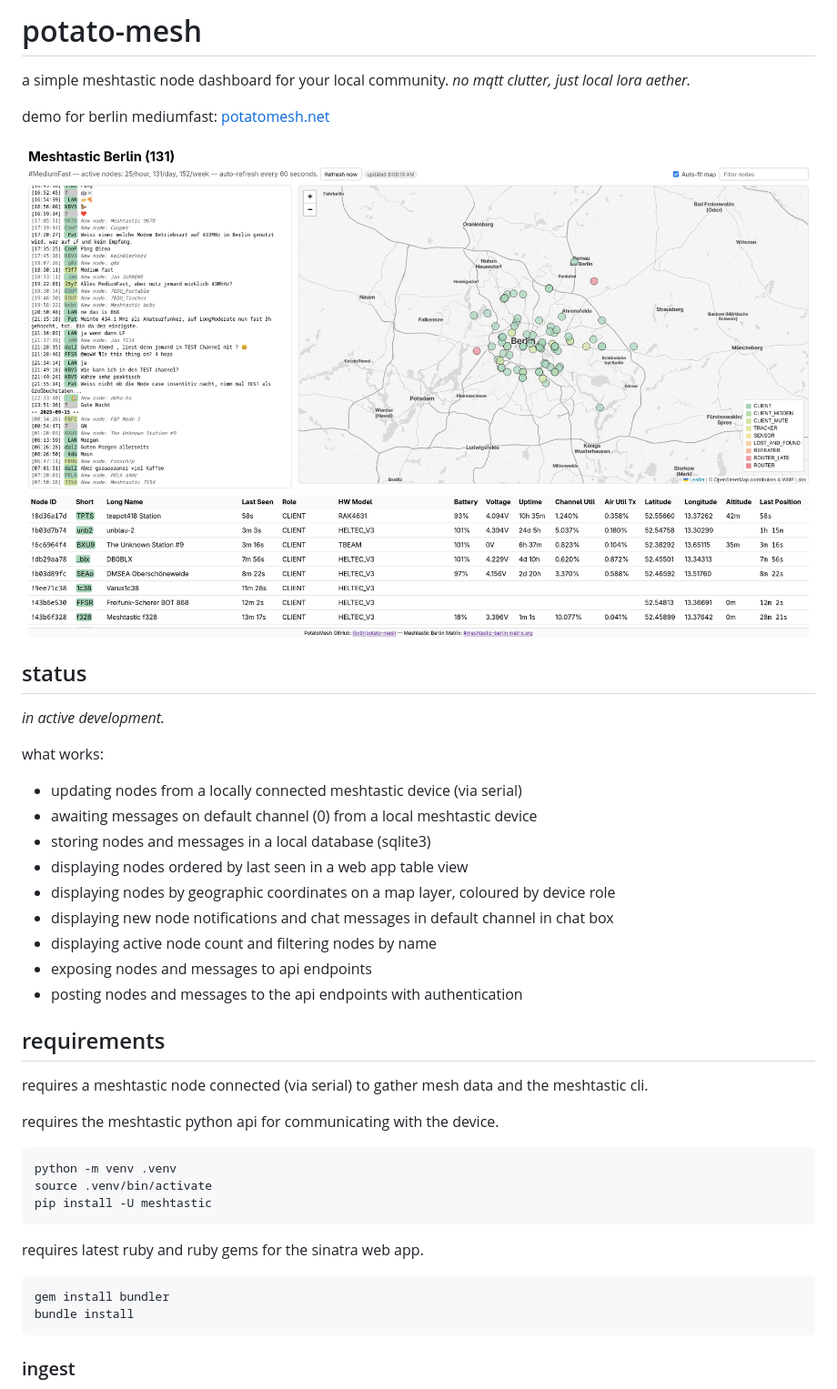
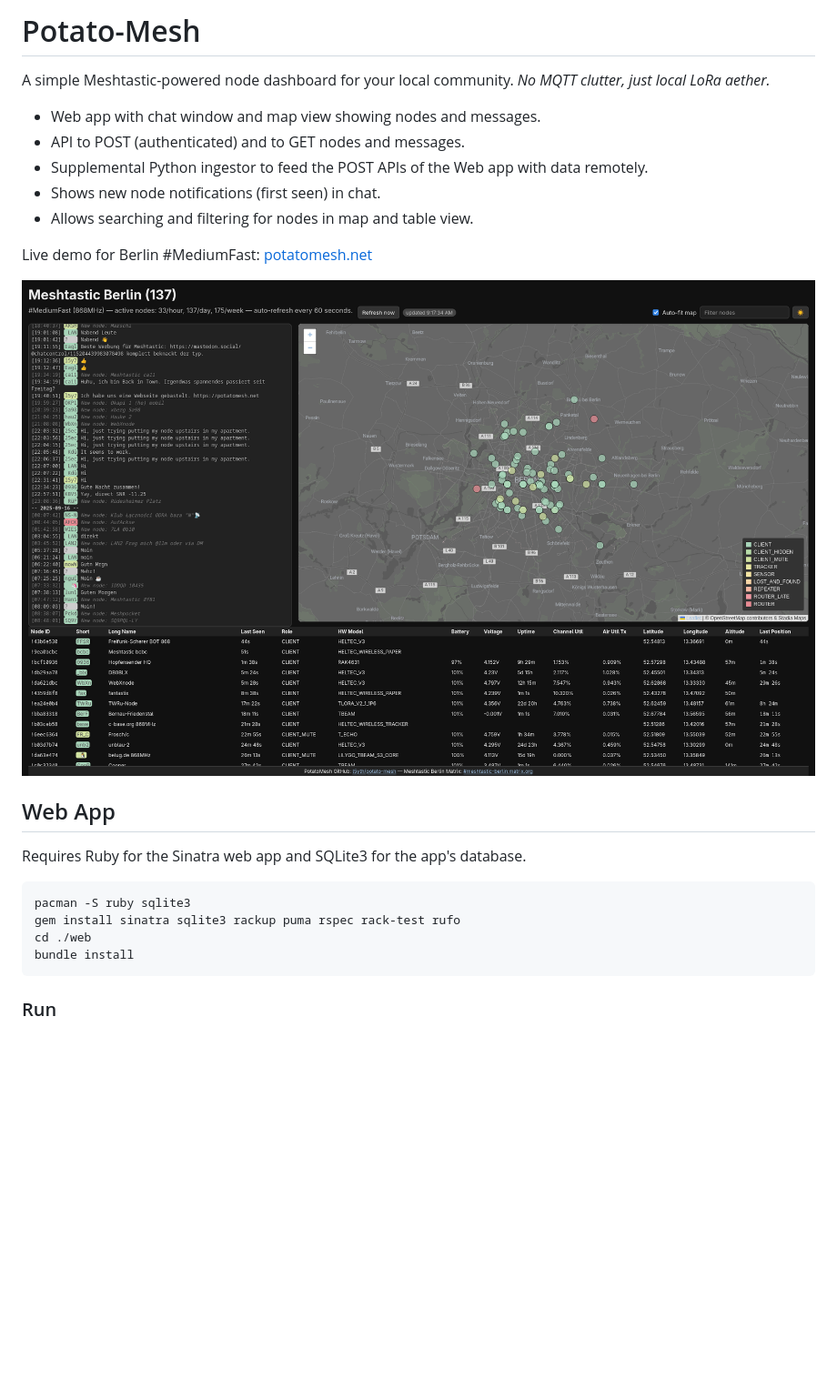
Before and after one commit to l5yth/potato-mesh, a Markdown page: README.md, the part around the change printed below. Shown: that part at 91% size. GitHub-like rendering; pictures changed too: scrot-0.2.png (added); blank space fills up the shorter version.

````diff
--- a/README.md
+++ b/README.md
@@ -1,45 +1,27 @@
-# potato-mesh
+# Potato-Mesh
 
-a simple meshtastic node dashboard for your local community. _no mqtt clutter, just local lora aether._
+A simple Meshtastic-powered node dashboard for your local community. _No MQTT clutter, just local LoRa aether._
 
-demo for berlin mediumfast: [potatomesh.net](https://potatomesh.net)
+* Web app with chat window and map view showing nodes and messages.
+* API to POST (authenticated) and to GET nodes and messages.
+* Supplemental Python ingestor to feed the POST APIs of the Web app with data remotely.
+* Shows new node notifications (first seen) in chat.
+* Allows searching and filtering for nodes in map and table view.
 
-![screenshot of the first version](./scrot-0.1.png)
+Live demo for Berlin #MediumFast: [potatomesh.net](https://potatomesh.net)
 
-## status
+![screenshot of the second version](./scrot-0.2.png)
 
-_in active development._
+## Web App
 
-what works:
-
-* updating nodes from a locally connected meshtastic device (via serial)
-* awaiting messages on default channel (0) from a local meshtastic device
-* storing nodes and messages in a local database (sqlite3)
-* displaying nodes ordered by last seen in a web app table view
-* displaying nodes by geographic coordinates on a map layer, coloured by device role
-* displaying new node notifications and chat messages in default channel in chat box
-* displaying active node count and filtering nodes by name
-* exposing nodes and messages to api endpoints
-* posting nodes and messages to the api endpoints with authentication
-
-## requirements
-
-requires a meshtastic node connected (via serial) to gather mesh data and the meshtastic cli.
-
-requires the meshtastic python api for communicating with the device.
+Requires Ruby for the Sinatra web app and SQLite3 for the app's database.
 
 ```bash
-python -m venv .venv
-source .venv/bin/activate
-pip install -U meshtastic
-```
-
-requires latest ruby and ruby gems for the sinatra web app.
-
-```bash
-gem install bundler
+pacman -S ruby sqlite3
+gem install sinatra sqlite3 rackup puma rspec rack-test rufo
+cd ./web
 bundle install
 ```
 
-### ingest
+### Run
 
````
Also changed, not shown: other parts of README.md (+51 -34 lines), CHANGELOG.md (+36 -35 lines), 2 other files.
